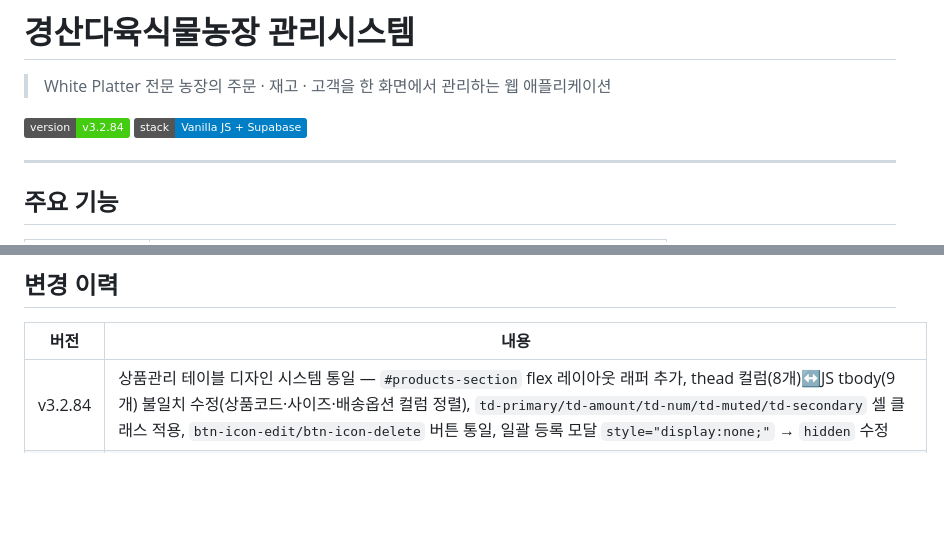
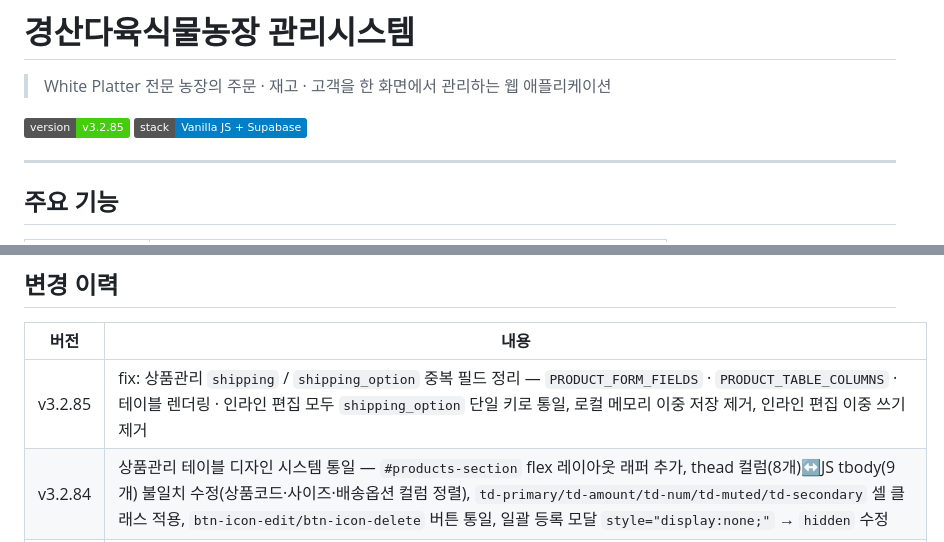
Before and after one commit to da6262/sucplant, a Markdown page: README.md, 2 parts joined by grey strips. Drawn GitHub-style; badges without logos; blank space fills up the shorter version.

Commit message:
docs: README v3.2.85 — shipping_option 중복 필드 정리 변경 이력 추가
Co-Authored-By: Claude Sonnet 4.6 <noreply@anthropic.com>

```diff
--- a/README.md
+++ b/README.md
@@ -2,7 +2,7 @@
 
 > White Platter 전문 농장의 주문 · 재고 · 고객을 한 화면에서 관리하는 웹 애플리케이션
 
-[![version](https://img.shields.io/badge/version-v3.2.84-brightgreen)](https://github.com/da6262/sucplant)
+[![version](https://img.shields.io/badge/version-v3.2.85-brightgreen)](https://github.com/da6262/sucplant)
 [![stack](https://img.shields.io/badge/stack-Vanilla_JS_+_Supabase-blue)](#기술-스택)
 
 ---
@@ -148,6 +148,7 @@ sucplant/
 
 | 버전 | 내용 |
 |------|------|
+| v3.2.85 | fix: 상품관리 `shipping` / `shipping_option` 중복 필드 정리 — `PRODUCT_FORM_FIELDS` · `PRODUCT_TABLE_COLUMNS` · 테이블 렌더링 · 인라인 편집 모두 `shipping_option` 단일 키로 통일, 로컬 메모리 이중 저장 제거, 인라인 편집 이중 쓰기 제거 |
 | v3.2.84 | 상품관리 테이블 디자인 시스템 통일 — `#products-section` flex 레이아웃 래퍼 추가, thead 컬럼(8개)↔JS tbody(9개) 불일치 수정(상품코드·사이즈·배송옵션 컬럼 정렬), `td-primary/td-amount/td-num/td-muted/td-secondary` 셀 클래스 적용, `btn-icon-edit/btn-icon-delete` 버튼 통일, 일괄 등록 모달 `style="display:none;"` → `hidden` 수정 |
 | v3.2.81 | 상품 등록 모달 레이아웃 개선 — `modal-lg`(720px) → `modal-xl`(960px) 확대, 상품명 col-4→col-6 / 카테고리·사이즈 col-4→col-3으로 비율 조정, `modal-body .form-grid` gap 10px→16px 여백 확대 |
 | v3.2.80 | 상품 등록 모달 표시 버그 수정 — `style="display:none;"` → `hidden` 클래스로 통일, `modal-container`의 `scale-95 opacity-0 transition-all` 애니메이션 클래스 제거, `product-modal-content` 불필요한 margin 조작 코드 삭제 |
```
